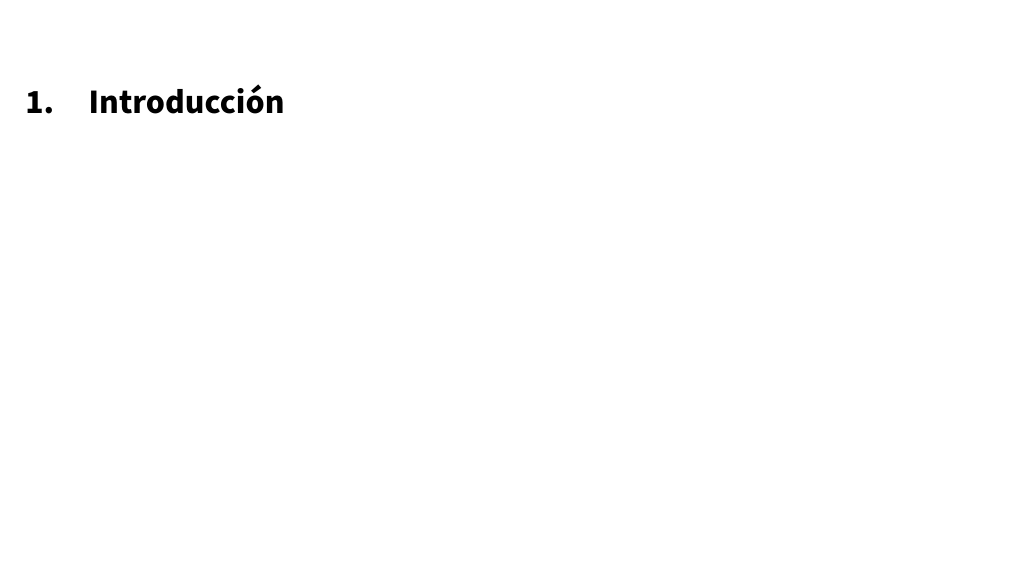
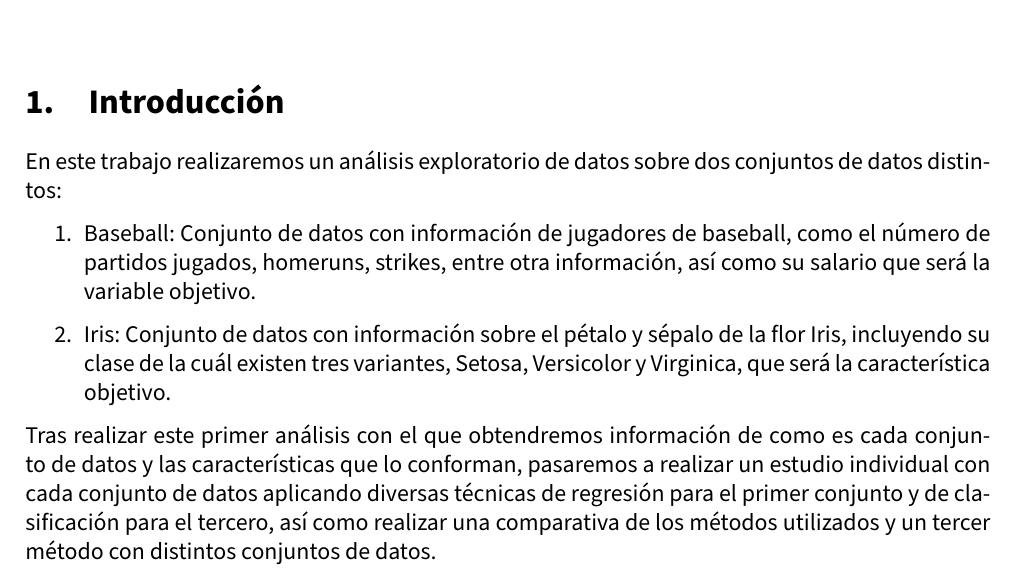
Before and after one commit to advy99/ICD, a LaTeX document (memoria_trabajo/Trabajo_ICD.tex, which reads memoria_trabajo/src/introduccion.tex): part of page 4 of 4 before the commit and part of page 3 of 5 after it, cut so that both start at the same text, the shorter picture padded with empty space. Compiled offline with pdfLaTeX.

Commit message:
breve introducción al trabajo

```diff
--- a/memoria_trabajo/src/introduccion.tex
+++ b/memoria_trabajo/src/introduccion.tex
@@ -1 +1,10 @@
 \section{Introducción}
+
+En este trabajo realizaremos un análisis exploratorio de datos sobre dos conjuntos de datos distintos:
+
+\begin{enumerate}
+	\item Baseball: Conjunto de datos con información de jugadores de baseball, como el número de partidos jugados, homeruns, strikes, entre otra información, así como su salario que será la variable objetivo.
+	\item Iris: Conjunto de datos con información sobre el pétalo y sépalo de la flor Iris, incluyendo su clase de la cuál existen tres variantes, Setosa, Versicolor y Virginica, que será la característica objetivo.
+\end{enumerate}
+
+Tras realizar este primer análisis con el que obtendremos información de como es cada conjunto de datos y las características que lo conforman, pasaremos a realizar un estudio individual con cada conjunto de datos aplicando diversas técnicas de regresión para el primer conjunto y de clasificación para el tercero, así como realizar una comparativa de los métodos utilizados y un tercer método con distintos conjuntos de datos.
```
